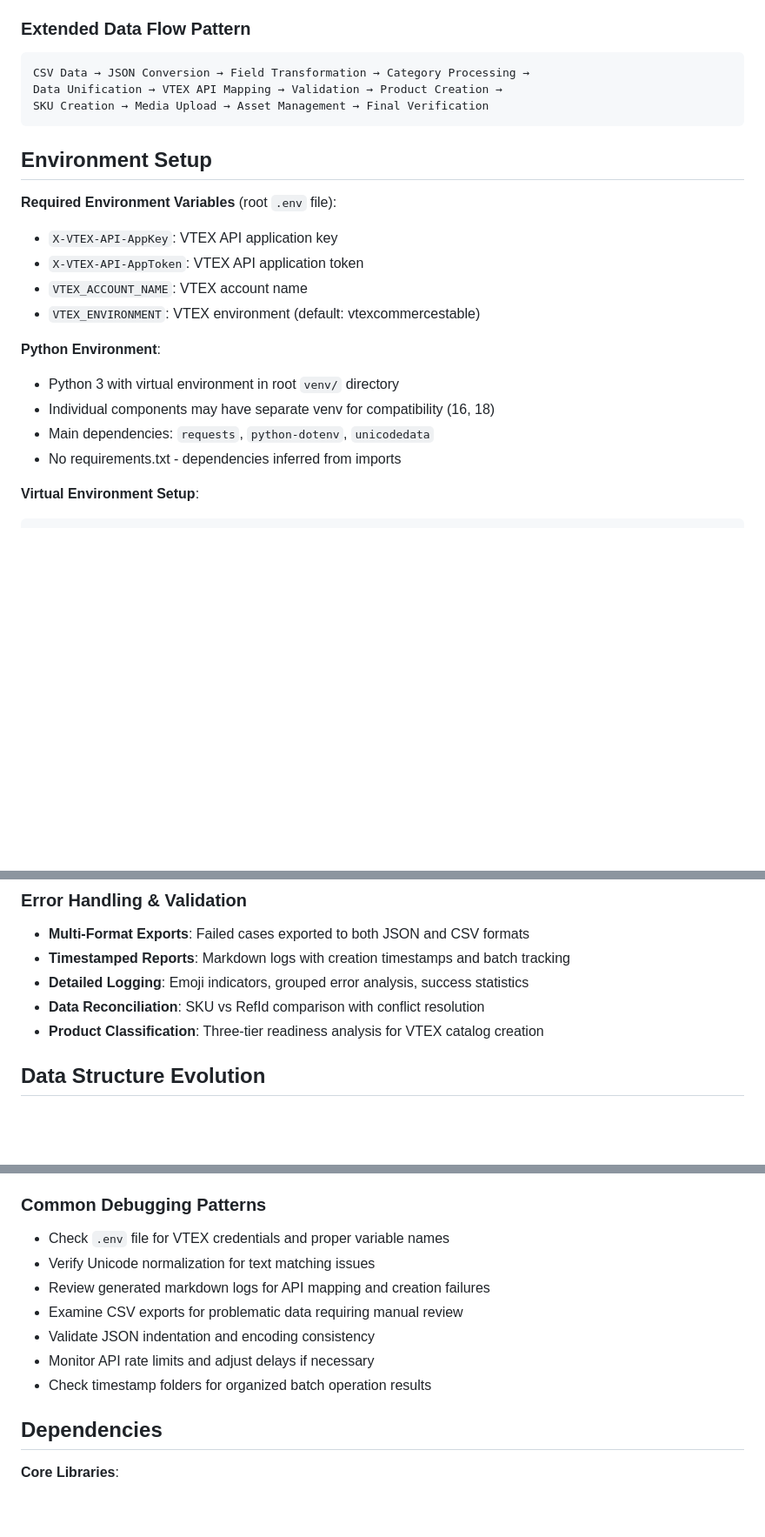
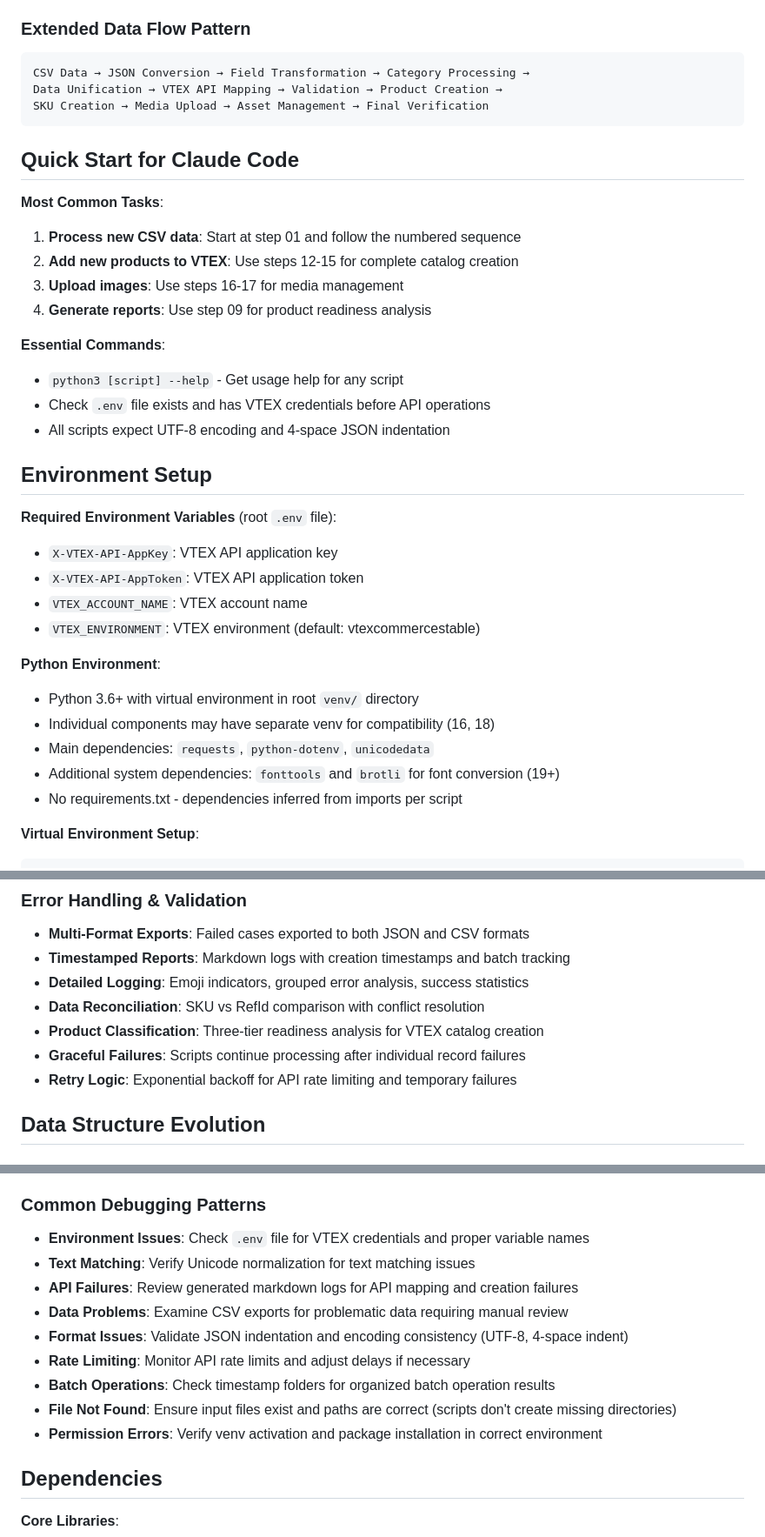
Before and after one commit to JohnAlexanderG/VTEX-Integration-Tools, a Markdown page: CLAUDE.md, 3 parts joined by grey strips. Shown at 87% size. GitHub-like rendering; blank space fills up the shorter version.

Commit message:
Enhance CLAUDE.md with Claude Code productivity improvements
- Add Quick Start section for immediate orientation on common tasks
- Include testing and validation commands for environment setup and file inspection
- Enhance debugging patterns with categorized troubleshooting (Environment, API, Data, Format)
- Add missing dependencies and version requirements (Python 3.6+, fonttools, brotli)
- Improve error handling documentation with graceful failures and retry logic
- Strengthen guidance for Claude Code instances working in this repository

🤖 Generated with [Claude Code](https://claude.ai/code)

Co-Authored-By: Claude <noreply@anthropic.com>

````diff
--- a/CLAUDE.md
+++ b/CLAUDE.md
@@ -26,6 +26,19 @@ Data Unification → VTEX API Mapping → Validation → Product Creation →
 SKU Creation → Media Upload → Asset Management → Final Verification
 ```
 
+## Quick Start for Claude Code
+
+**Most Common Tasks**:
+1. **Process new CSV data**: Start at step 01 and follow the numbered sequence
+2. **Add new products to VTEX**: Use steps 12-15 for complete catalog creation
+3. **Upload images**: Use steps 16-17 for media management
+4. **Generate reports**: Use step 09 for product readiness analysis
+
+**Essential Commands**:
+- `python3 [script] --help` - Get usage help for any script
+- Check `.env` file exists and has VTEX credentials before API operations
+- All scripts expect UTF-8 encoding and 4-space JSON indentation
+
 ## Environment Setup
 
 **Required Environment Variables** (root `.env` file):
@@ -35,10 +48,11 @@ SKU Creation → Media Upload → Asset Management → Final Verification
 - `VTEX_ENVIRONMENT`: VTEX environment (default: vtexcommercestable)
 
 **Python Environment**:
-- Python 3 with virtual environment in root `venv/` directory
+- Python 3.6+ with virtual environment in root `venv/` directory
 - Individual components may have separate venv for compatibility (16, 18)
 - Main dependencies: `requests`, `python-dotenv`, `unicodedata`
-- No requirements.txt - dependencies inferred from imports
+- Additional system dependencies: `fonttools` and `brotli` for font conversion (19+)
+- No requirements.txt - dependencies inferred from imports per script
 
 **Virtual Environment Setup**:
 ```bash
@@ -124,6 +150,8 @@ python3 tranform_font-ttf-woff/ttf2woff2_converter.py fonts/ woff2-fonts/
 - **Detailed Logging**: Emoji indicators, grouped error analysis, success statistics
 - **Data Reconciliation**: SKU vs RefId comparison with conflict resolution
 - **Product Classification**: Three-tier readiness analysis for VTEX catalog creation
+- **Graceful Failures**: Scripts continue processing after individual record failures
+- **Retry Logic**: Exponential backoff for API rate limiting and temporary failures
 
 ## Data Structure Evolution
 
@@ -228,13 +256,15 @@ python3 tranform_font-ttf-woff/ttf2woff2_converter.py fonts/ woff2-fonts/
 - Provide timestamped outputs for batch operation tracking
 
 ### Common Debugging Patterns
-- Check `.env` file for VTEX credentials and proper variable names
-- Verify Unicode normalization for text matching issues
-- Review generated markdown logs for API mapping and creation failures
-- Examine CSV exports for problematic data requiring manual review
-- Validate JSON indentation and encoding consistency
-- Monitor API rate limits and adjust delays if necessary
-- Check timestamp folders for organized batch operation results
+- **Environment Issues**: Check `.env` file for VTEX credentials and proper variable names
+- **Text Matching**: Verify Unicode normalization for text matching issues
+- **API Failures**: Review generated markdown logs for API mapping and creation failures
+- **Data Problems**: Examine CSV exports for problematic data requiring manual review
+- **Format Issues**: Validate JSON indentation and encoding consistency (UTF-8, 4-space indent)
+- **Rate Limiting**: Monitor API rate limits and adjust delays if necessary
+- **Batch Operations**: Check timestamp folders for organized batch operation results
+- **File Not Found**: Ensure input files exist and paths are correct (scripts don't create missing directories)
+- **Permission Errors**: Verify venv activation and package installation in correct environment
 
 ## Dependencies
 
````
Also changed, not shown: other parts of CLAUDE.md (+12 -0 lines).
